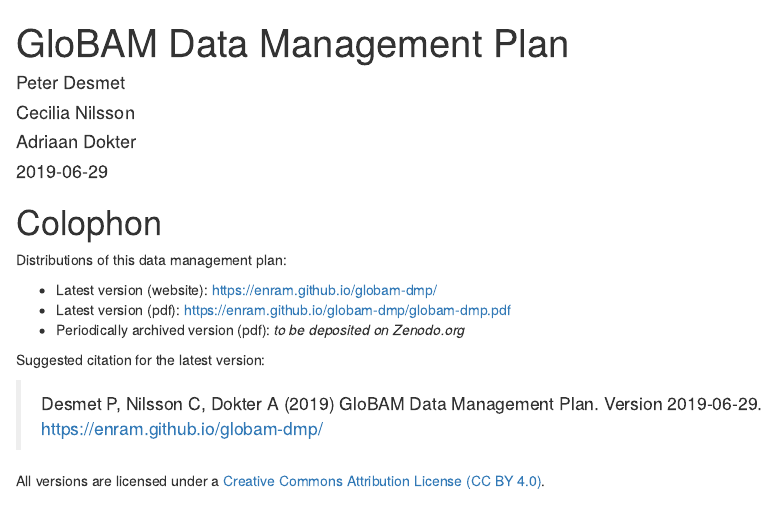
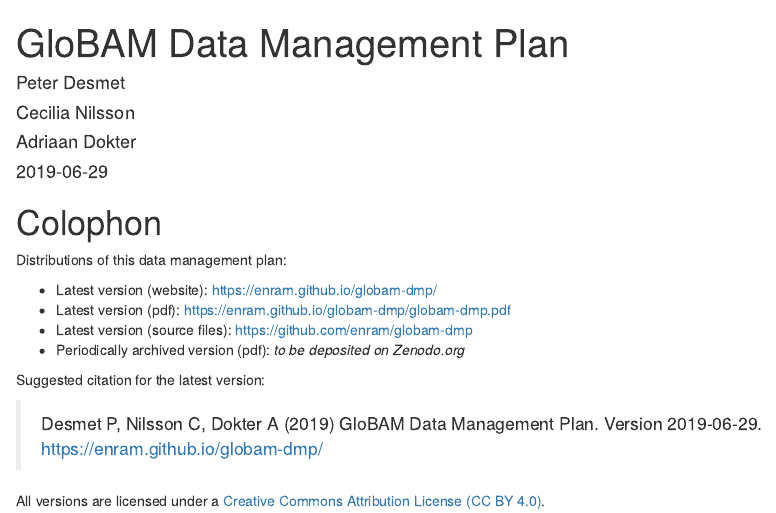
Before and after one commit to enram/globam-dmp, an R Markdown document (index.Rmd): the page in a window 1100 px wide, from its top. Rendered offline with R 4.5, knitr and Pandoc, with nearby package versions; drawn as R Markdown's standard HTML page in place of the format the file asks for.

Commit message:
Add link to source files

```diff
--- a/index.Rmd
+++ b/index.Rmd
@@ -52,6 +52,7 @@
 
 - Latest version (website): <https://enram.github.io/globam-dmp/>
 - Latest version (pdf): <https://enram.github.io/globam-dmp/globam-dmp.pdf>
+- Latest version (source files): <https://github.com/enram/globam-dmp>
 - Periodically archived version (pdf): _to be deposited on Zenodo.org_
 
 Suggested citation for the latest version:
```
